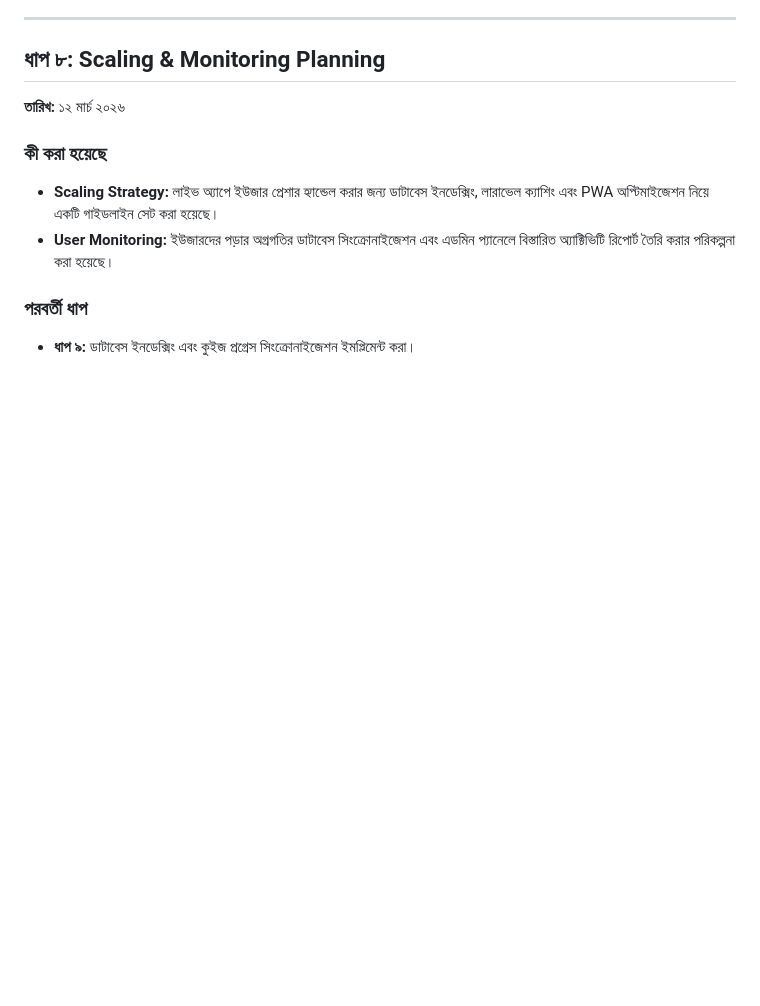
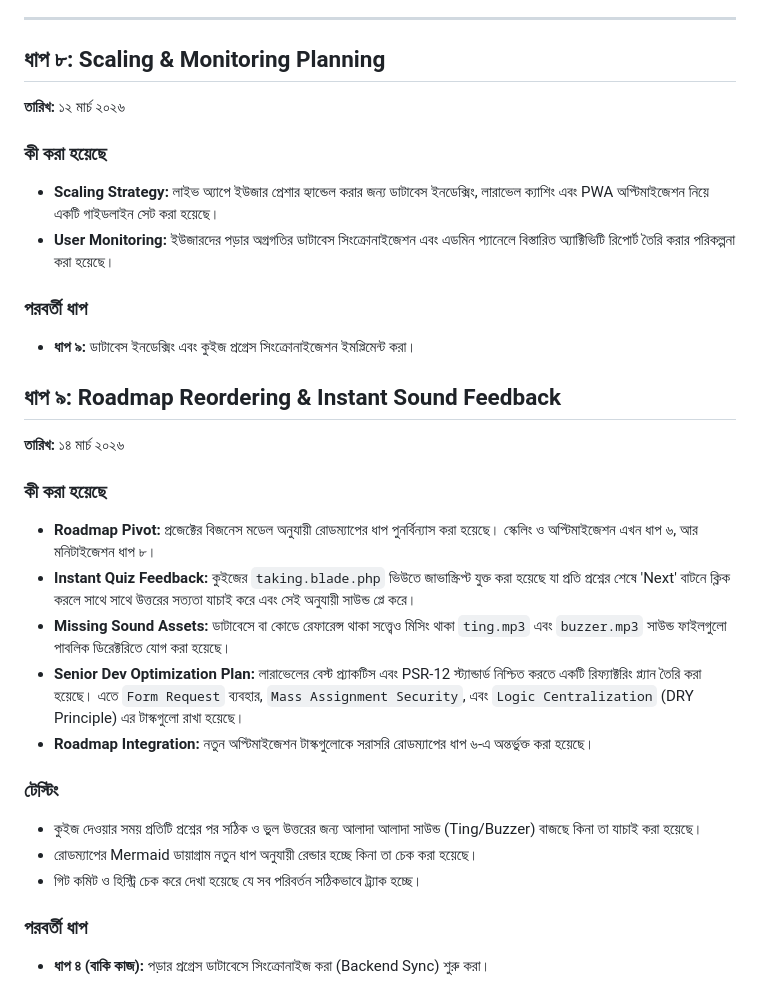
Before and after one commit to Tauhid219/PwaPractice, a Markdown page: docs/walkthrough.md, the part around the change. Rendered like a GitHub page; blank space fills up the shorter version.

Commit message:
docs: update changelog and walkthrough for March 14, 2026 progress

```diff
--- a/docs/walkthrough.md
+++ b/docs/walkthrough.md
@@ -290,4 +290,22 @@ PwaPractice/
 ### পরবর্তী ধাপ
 - **ধাপ ৯:** ডাটাবেস ইনডেক্সিং এবং কুইজ প্রগ্রেস সিংক্রোনাইজেশন ইমপ্লিমেন্ট করা।
 
+## ধাপ ৯: Roadmap Reordering & Instant Sound Feedback
+**তারিখ:** ১৪ মার্চ ২০২৬
+
+### কী করা হয়েছে
+- **Roadmap Pivot:** প্রজেক্টের বিজনেস মডেল অনুযায়ী রোডম্যাপের ধাপ পুনর্বিন্যাস করা হয়েছে। স্কেলিং ও অপ্টিমাইজেশন এখন ধাপ ৬, আর মনিটাইজেশন ধাপ ৮।
+- **Instant Quiz Feedback:** কুইজের `taking.blade.php` ভিউতে জাভাস্ক্রিপ্ট যুক্ত করা হয়েছে যা প্রতি প্রশ্নের শেষে 'Next' বাটনে ক্লিক করলে সাথে সাথে উত্তরের সত্যতা যাচাই করে এবং সেই অনুযায়ী সাউন্ড প্লে করে।
+- **Missing Sound Assets:** ডাটাবেসে বা কোডে রেফারেন্স থাকা সত্ত্বেও মিসিং থাকা `ting.mp3` এবং `buzzer.mp3` সাউন্ড ফাইলগুলো পাবলিক ডিরেক্টরিতে যোগ করা হয়েছে।
+- **Senior Dev Optimization Plan:** লারাভেলের বেস্ট প্র্যাকটিস এবং PSR-12 স্ট্যান্ডার্ড নিশ্চিত করতে একটি রিফ্যাক্টরিং প্ল্যান তৈরি করা হয়েছে। এতে `Form Request` ব্যবহার, `Mass Assignment Security`, এবং `Logic Centralization` (DRY Principle) এর টাস্কগুলো রাখা হয়েছে।
+- **Roadmap Integration:** নতুন অপ্টিমাইজেশন টাস্কগুলোকে সরাসরি রোডম্যাপের ধাপ ৬-এ অন্তর্ভুক্ত করা হয়েছে।
+
+### টেস্টিং
+- কুইজ দেওয়ার সময় প্রতিটি প্রশ্নের পর সঠিক ও ভুল উত্তরের জন্য আলাদা আলাদা সাউন্ড (Ting/Buzzer) বাজছে কিনা তা যাচাই করা হয়েছে।
+- রোডম্যাপের Mermaid ডায়াগ্রাম নতুন ধাপ অনুযায়ী রেন্ডার হচ্ছে কিনা তা চেক করা হয়েছে।
+- গিট কমিট ও হিস্ট্রি চেক করে দেখা হয়েছে যে সব পরিবর্তন সঠিকভাবে ট্র্যাক হচ্ছে।
+
+### পরবর্তী ধাপ
+- **ধাপ ৪ (বাকি কাজ):** পড়ার প্রগ্রেস ডাটাবেসে সিংক্রোনাইজ করা (Backend Sync) শুরু করা।
+
 <!-- নতুন ধাপ এখানে যোগ হবে -->
```
Also changed, not shown: docs/changelog.md (+20 -0 lines).
